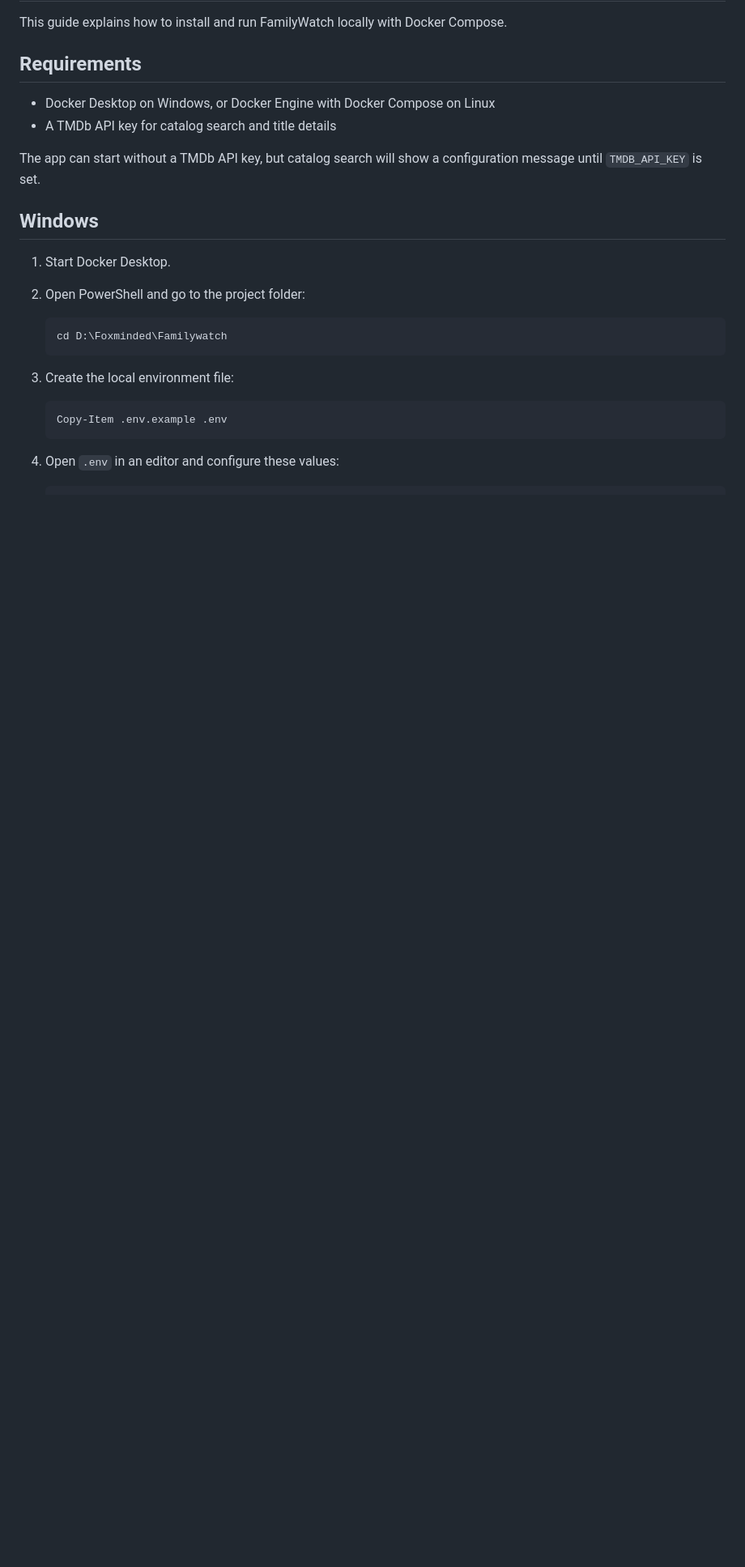
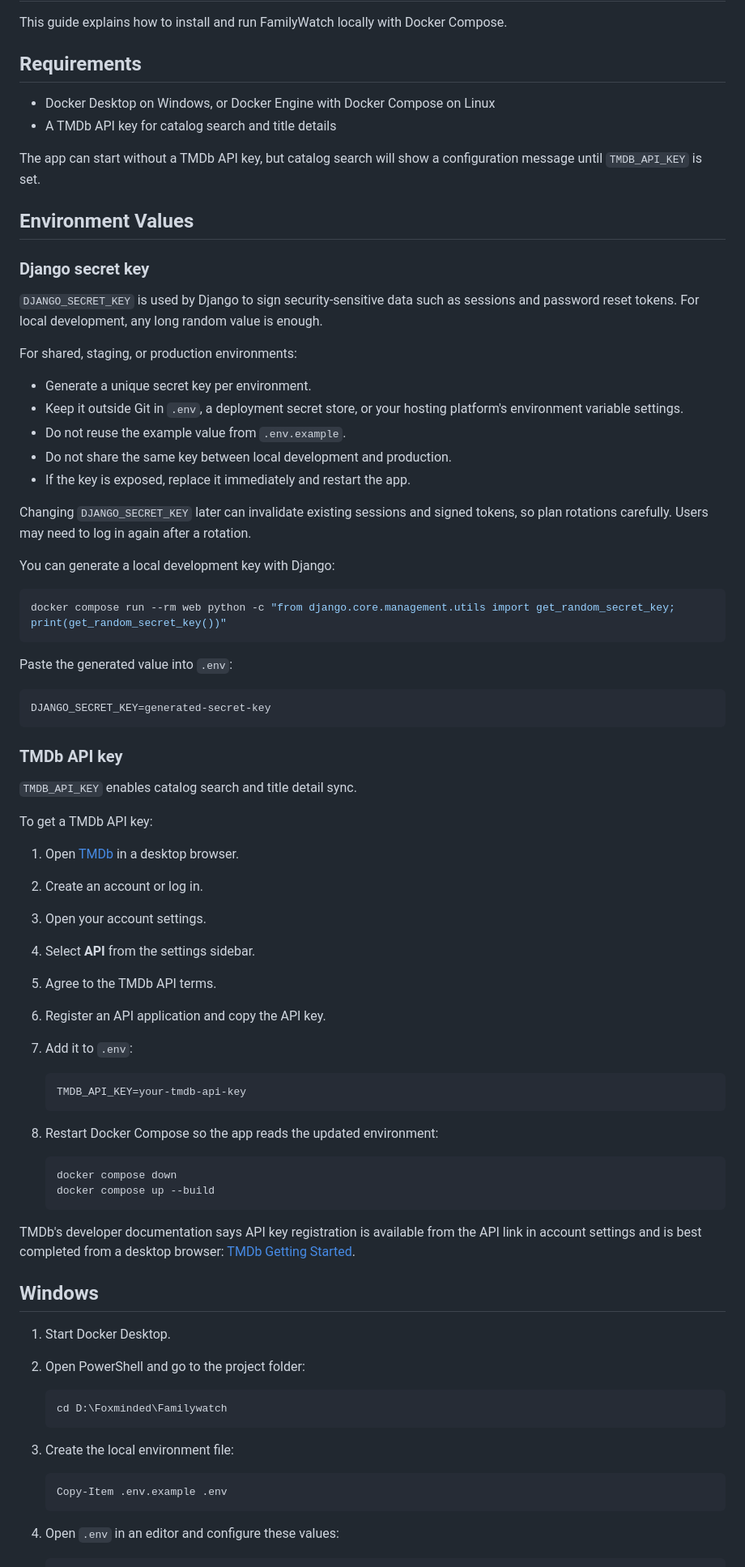
Before and after one commit to EugeneGolubev/familywatch, a Markdown page: docs/installation.md, the part around the change. Shown at 81% size. Drawn GitHub-style; blank space fills up the shorter version.

Commit message:
docs: clarify environment key setup

````diff
--- a/docs/installation.md
+++ b/docs/installation.md
@@ -10,6 +10,68 @@ Compose.
 
 The app can start without a TMDb API key, but catalog search will show a
 configuration message until `TMDB_API_KEY` is set.
+
+## Environment Values
+
+### Django secret key
+
+`DJANGO_SECRET_KEY` is used by Django to sign security-sensitive data such as
+sessions and password reset tokens. For local development, any long random value
+is enough.
+
+For shared, staging, or production environments:
+
+- Generate a unique secret key per environment.
+- Keep it outside Git in `.env`, a deployment secret store, or your hosting
+  platform's environment variable settings.
+- Do not reuse the example value from `.env.example`.
+- Do not share the same key between local development and production.
+- If the key is exposed, replace it immediately and restart the app.
+
+Changing `DJANGO_SECRET_KEY` later can invalidate existing sessions and signed
+tokens, so plan rotations carefully. Users may need to log in again after a
+rotation.
+
+You can generate a local development key with Django:
+
+```bash
+docker compose run --rm web python -c "from django.core.management.utils import get_random_secret_key; print(get_random_secret_key())"
+```
+
+Paste the generated value into `.env`:
+
+```env
+DJANGO_SECRET_KEY=generated-secret-key
+```
+
+### TMDb API key
+
+`TMDB_API_KEY` enables catalog search and title detail sync.
+
+To get a TMDb API key:
+
+1. Open [TMDb](https://www.themoviedb.org/) in a desktop browser.
+2. Create an account or log in.
+3. Open your account settings.
+4. Select **API** from the settings sidebar.
+5. Agree to the TMDb API terms.
+6. Register an API application and copy the API key.
+7. Add it to `.env`:
+
+   ```env
+   TMDB_API_KEY=your-tmdb-api-key
+   ```
+
+8. Restart Docker Compose so the app reads the updated environment:
+
+   ```bash
+   docker compose down
+   docker compose up --build
+   ```
+
+TMDb's developer documentation says API key registration is available from the
+API link in account settings and is best completed from a desktop browser:
+[TMDb Getting Started](https://developer.themoviedb.org/v4/docs/getting-started).
 
 ## Windows
 
````
Also changed, not shown: docs/admin-guide.md (+11 -0 lines).
